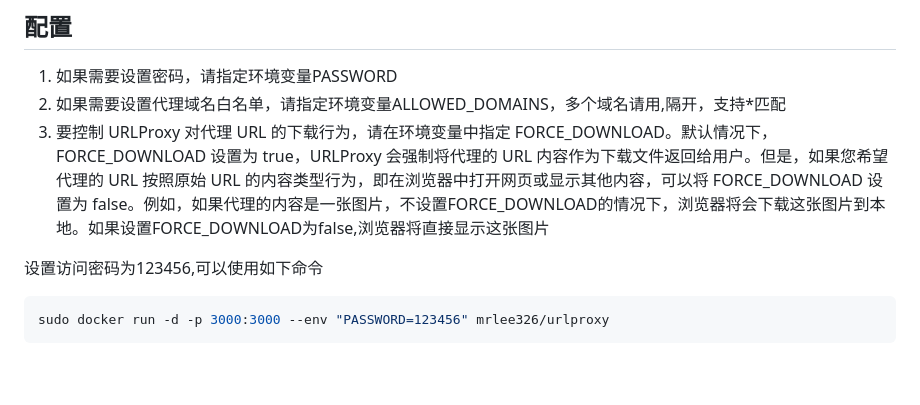
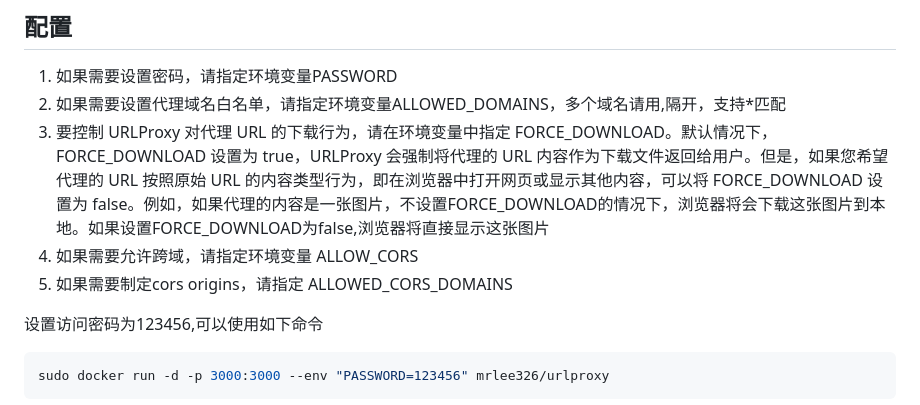
Before and after one commit to lixiaofei123/urlproxy, a Markdown page: README.md, the part around the change. Drawn GitHub-style; blank space fills up the shorter version.

Commit message:
补充文档

```diff
--- a/README.md
+++ b/README.md
@@ -37,6 +37,8 @@ sudo docker run -d -p 3000:3000  mrlee326/urlproxy
 1. 如果需要设置密码，请指定环境变量PASSWORD
 2. 如果需要设置代理域名白名单，请指定环境变量ALLOWED_DOMAINS，多个域名请用,隔开，支持*匹配
 3. 要控制 URLProxy 对代理 URL 的下载行为，请在环境变量中指定 FORCE_DOWNLOAD。默认情况下，FORCE_DOWNLOAD 设置为 true，URLProxy 会强制将代理的 URL 内容作为下载文件返回给用户。但是，如果您希望代理的 URL 按照原始 URL 的内容类型行为，即在浏览器中打开网页或显示其他内容，可以将 FORCE_DOWNLOAD 设置为 false。例如，如果代理的内容是一张图片，不设置FORCE_DOWNLOAD的情况下，浏览器将会下载这张图片到本地。如果设置FORCE_DOWNLOAD为false,浏览器将直接显示这张图片
+4. 如果需要允许跨域，请指定环境变量 ALLOW_CORS
+5. 如果需要制定cors origins，请指定 ALLOWED_CORS_DOMAINS
 
 设置访问密码为123456,可以使用如下命令
 
```
